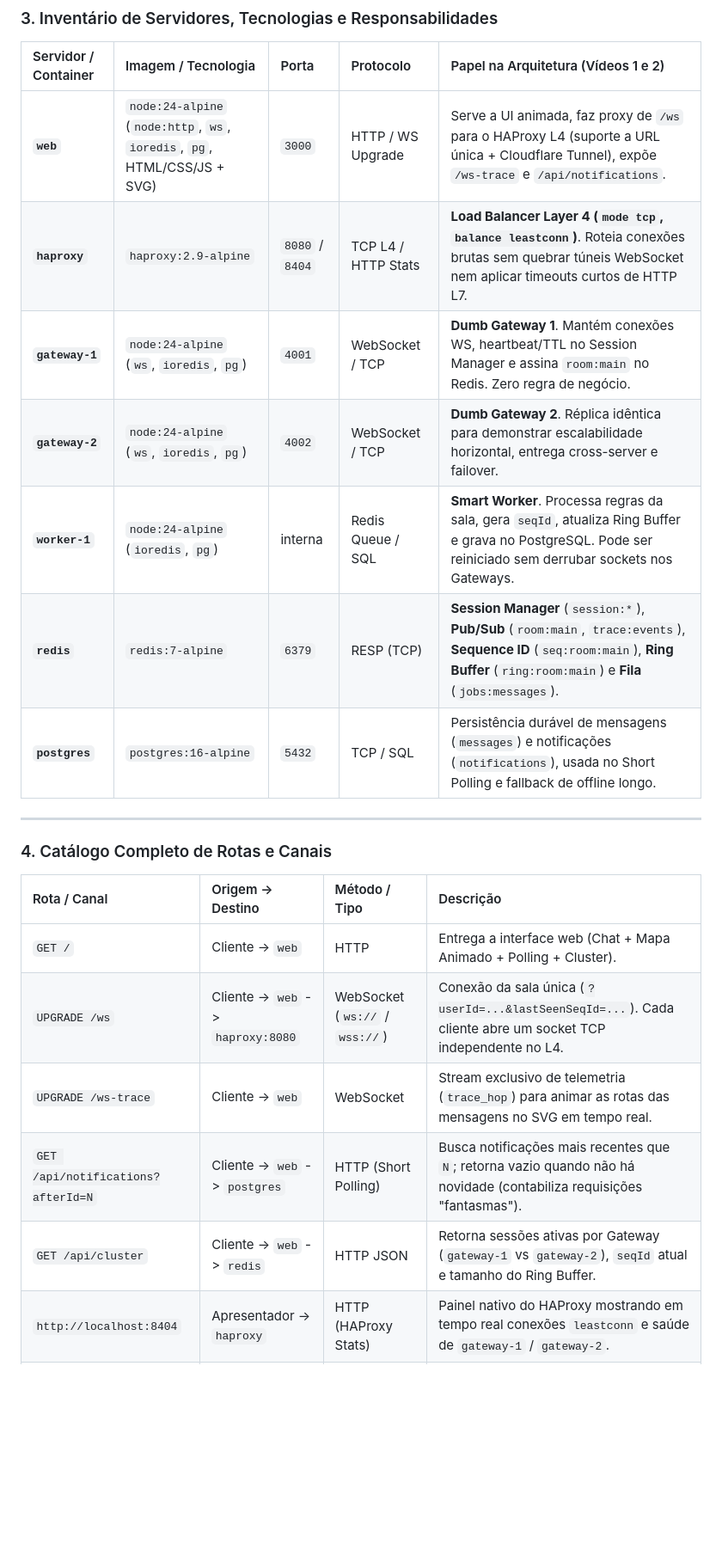
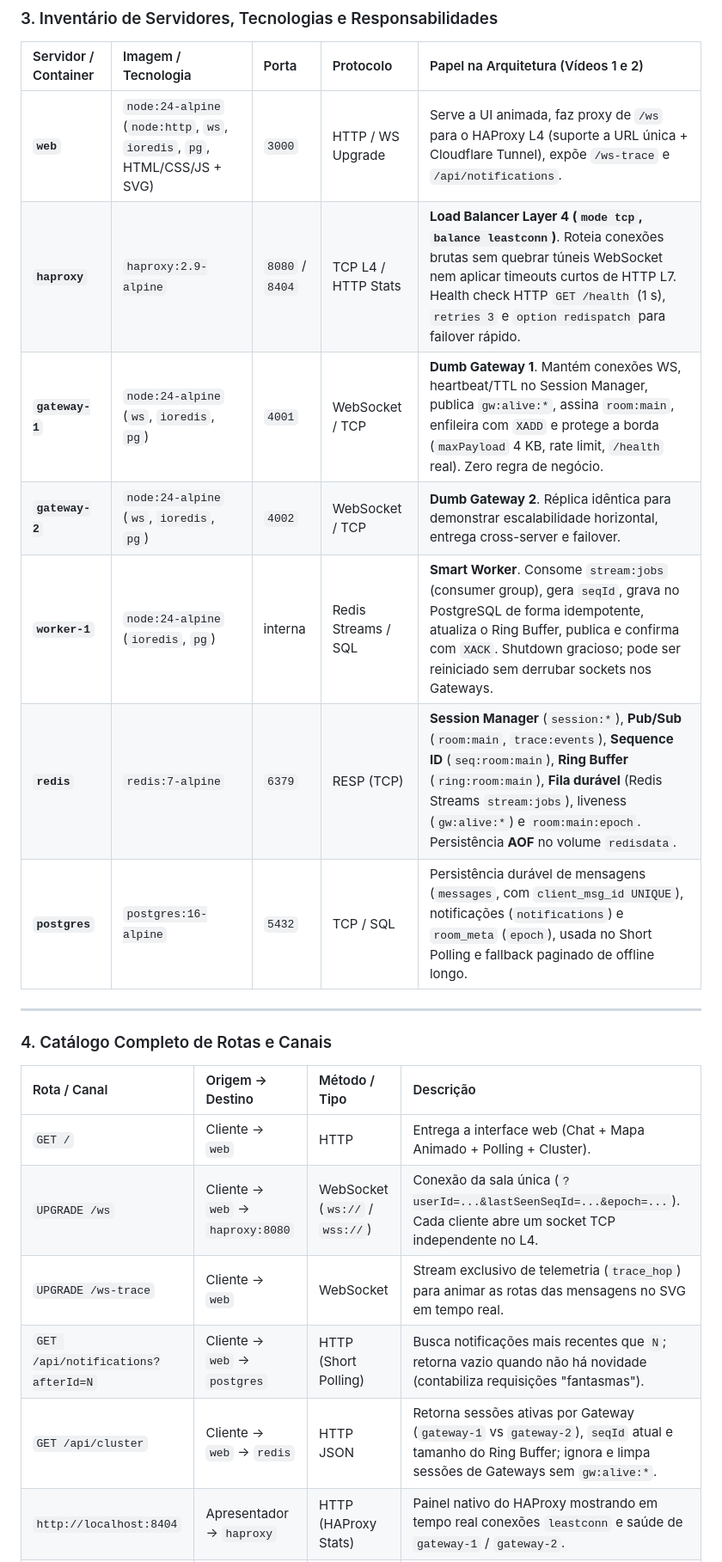
Before and after one commit to nathanshigaki/System-Design-Websocket, a Markdown page: docs/plano-arquitetura.md, the part around one of its changes. Shown at 86% size. Drawn GitHub-style; blank space fills up the shorter version.

```diff
--- a/docs/plano-arquitetura.md
+++ b/docs/plano-arquitetura.md
@@ -123,12 +140,12 @@ sequenceDiagram
 | Servidor / Container | Imagem / Tecnologia | Porta | Protocolo | Papel na Arquitetura (Vídeos 1 e 2) |
 | :--- | :--- | :--- | :--- | :--- |
 | **`web`** | `node:24-alpine` (`node:http`, `ws`, `ioredis`, `pg`, HTML/CSS/JS + SVG) | `3000` | HTTP / WS Upgrade | Serve a UI animada, faz proxy de `/ws` para o HAProxy L4 (suporte a URL única + Cloudflare Tunnel), expõe `/ws-trace` e `/api/notifications`. |
-| **`haproxy`** | `haproxy:2.9-alpine` | `8080` / `8404` | TCP L4 / HTTP Stats | **Load Balancer Layer 4 (`mode tcp`, `balance leastconn`)**. Roteia conexões brutas sem quebrar túneis WebSocket nem aplicar timeouts curtos de HTTP L7. |
-| **`gateway-1`** | `node:24-alpine` (`ws`, `ioredis`, `pg`) | `4001` | WebSocket / TCP | **Dumb Gateway 1**. Mantém conexões WS, heartbeat/TTL no Session Manager e assina `room:main` no Redis. Zero regra de negócio. |
+| **`haproxy`** | `haproxy:2.9-alpine` | `8080` / `8404` | TCP L4 / HTTP Stats | **Load Balancer Layer 4 (`mode tcp`, `balance leastconn`)**. Roteia conexões brutas sem quebrar túneis WebSocket nem aplicar timeouts curtos de HTTP L7. Health check HTTP `GET /health` (1 s), `retries 3` e `option redispatch` para failover rápido. |
+| **`gateway-1`** | `node:24-alpine` (`ws`, `ioredis`, `pg`) | `4001` | WebSocket / TCP | **Dumb Gateway 1**. Mantém conexões WS, heartbeat/TTL no Session Manager, publica `gw:alive:*`, assina `room:main`, enfileira com `XADD` e protege a borda (`maxPayload` 4 KB, rate limit, `/health` real). Zero regra de negócio. |
 | **`gateway-2`** | `node:24-alpine` (`ws`, `ioredis`, `pg`) | `4002` | WebSocket / TCP | **Dumb Gateway 2**. Réplica idêntica para demonstrar escalabilidade horizontal, entrega cross-server e failover. |
-| **`worker-1`** | `node:24-alpine` (`ioredis`, `pg`) | interna | Redis Queue / SQL | **Smart Worker**. Processa regras da sala, gera `seqId`, atualiza Ring Buffer e grava no PostgreSQL. Pode ser reiniciado sem derrubar sockets nos Gateways. |
-| **`redis`** | `redis:7-alpine` | `6379` | RESP (TCP) | **Session Manager** (`session:*`), **Pub/Sub** (`room:main`, `trace:events`), **Sequence ID** (`seq:room:main`), **Ring Buffer** (`ring:room:main`) e **Fila** (`jobs:messages`). |
-| **`postgres`** | `postgres:16-alpine` | `5432` | TCP / SQL | Persistência durável de mensagens (`messages`) e notificações (`notifications`), usada no Short Polling e fallback de offline longo. |
+| **`worker-1`** | `node:24-alpine` (`ioredis`, `pg`) | interna | Redis Streams / SQL | **Smart Worker**. Consome `stream:jobs` (consumer group), gera `seqId`, grava no PostgreSQL de forma idempotente, atualiza o Ring Buffer, publica e confirma com `XACK`. Shutdown gracioso; pode ser reiniciado sem derrubar sockets nos Gateways. |
+| **`redis`** | `redis:7-alpine` | `6379` | RESP (TCP) | **Session Manager** (`session:*`), **Pub/Sub** (`room:main`, `trace:events`), **Sequence ID** (`seq:room:main`), **Ring Buffer** (`ring:room:main`), **Fila durável** (Redis Streams `stream:jobs`), liveness (`gw:alive:*`) e `room:main:epoch`. Persistência **AOF** no volume `redisdata`. |
+| **`postgres`** | `postgres:16-alpine` | `5432` | TCP / SQL | Persistência durável de mensagens (`messages`, com `client_msg_id UNIQUE`), notificações (`notifications`) e `room_meta` (`epoch`), usada no Short Polling e fallback paginado de offline longo. |
 
 ---
 
@@ -137,8 +154,8 @@ sequenceDiagram
 | Rota / Canal | Origem -> Destino | Método / Tipo | Descrição |
 | :--- | :--- | :--- | :--- |
 | `GET /` | Cliente -> `web` | HTTP | Entrega a interface web (Chat + Mapa Animado + Polling + Cluster). |
-| `UPGRADE /ws` | Cliente -> `web` -> `haproxy:8080` | WebSocket (`ws://` / `wss://`) | Conexão da sala única (`?userId=...&lastSeenSeqId=...`). Cada cliente abre um socket TCP independente no L4. |
+| `UPGRADE /ws` | Cliente -> `web` -> `haproxy:8080` | WebSocket (`ws://` / `wss://`) | Conexão da sala única (`?userId=...&lastSeenSeqId=...&epoch=...`). Cada cliente abre um socket TCP independente no L4. |
 | `UPGRADE /ws-trace` | Cliente -> `web` | WebSocket | Stream exclusivo de telemetria (`trace_hop`) para animar as rotas das mensagens no SVG em tempo real. |
 | `GET /api/notifications?afterId=N` | Cliente -> `web` -> `postgres` | HTTP (Short Polling) | Busca notificações mais recentes que `N`; retorna vazio quando não há novidade (contabiliza requisições "fantasmas"). |
-| `GET /api/cluster` | Cliente -> `web` -> `redis` | HTTP JSON | Retorna sessões ativas por Gateway (`gateway-1` vs `gateway-2`), `seqId` atual e tamanho do Ring Buffer. |
+| `GET /api/cluster` | Cliente -> `web` -> `redis` | HTTP JSON | Retorna sessões ativas por Gateway (`gateway-1` vs `gateway-2`), `seqId` atual e tamanho do Ring Buffer; ignora e limpa sessões de Gateways sem `gw:alive:*`. |
 | `http://localhost:8404` | Apresentador -> `haproxy` | HTTP (HAProxy Stats) | Painel nativo do HAProxy mostrando em tempo real conexões `leastconn` e saúde de `gateway-1` / `gateway-2`. |
```
Also changed, not shown: other parts of docs/plano-arquitetura.md (+55 -25 lines), docs/system-design-architecture.jpg, 4 other files.
